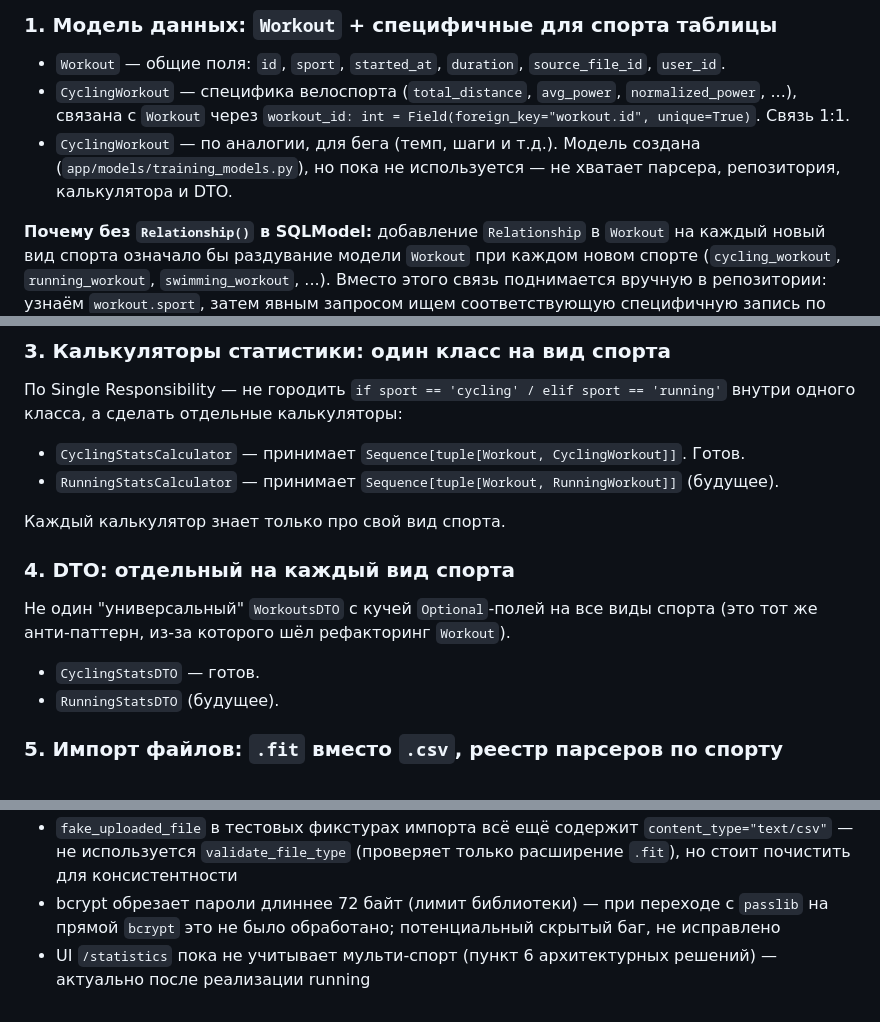
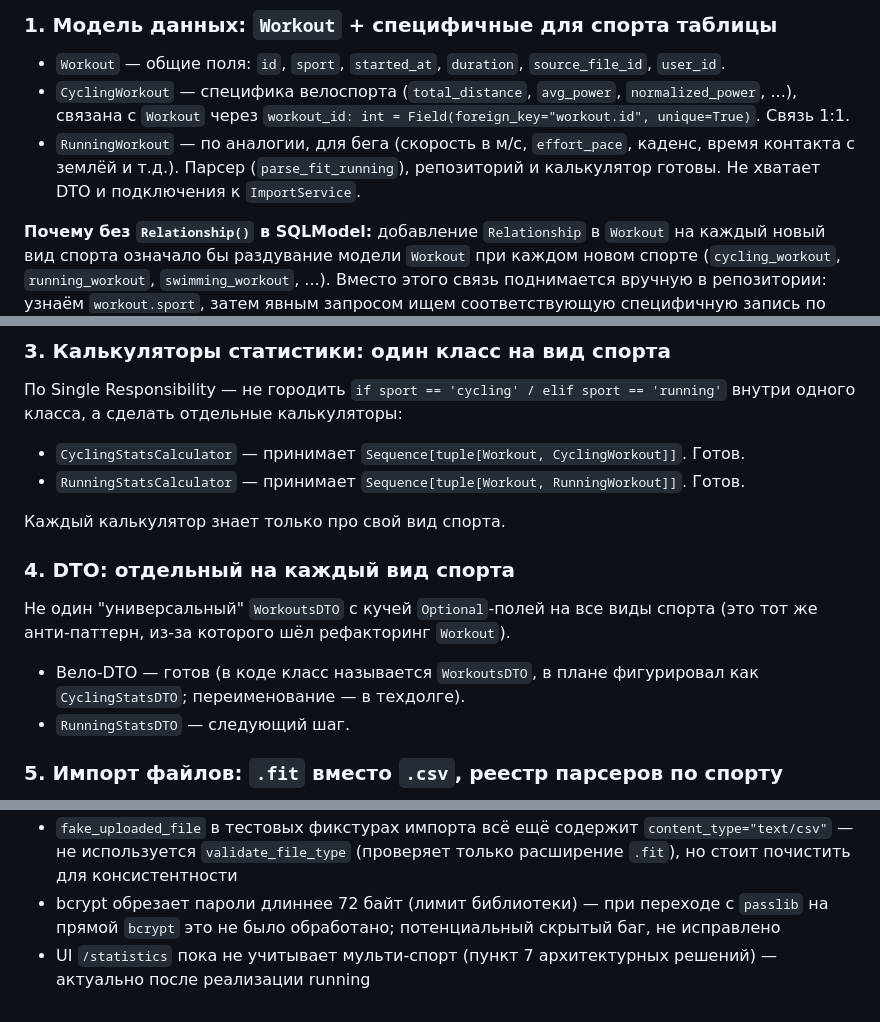
Before and after one commit to ripGoGa/mypet, a Markdown page: multi-sport-migration-plan.md, 3 parts joined by grey strips. GitHub-like rendering.

```diff
--- a/multi-sport-migration-plan.md
+++ b/multi-sport-migration-plan.md
@@ -18,9 +18,9 @@
 - `CyclingWorkout` — специфика велоспорта (`total_distance`, `avg_power`, `normalized_power`, ...),
   связана с `Workout` через `workout_id: int = Field(foreign_key="workout.id", unique=True)`.
   Связь 1:1.
-- `CyclingWorkout` — по аналогии, для бега (темп, шаги и т.д.). Модель создана
-  (`app/models/training_models.py`), но пока не используется — не хватает парсера,
-  репозитория, калькулятора и DTO.
+- `RunningWorkout` — по аналогии, для бега (скорость в м/с, `effort_pace`, каденс, время контакта
+  с землёй и т.д.). Парсер (`parse_fit_running`), репозиторий и калькулятор готовы.
+  Не хватает DTO и подключения к `ImportService`.
 
 **Почему без `Relationship()` в SQLModel:** добавление `Relationship` в `Workout` на каждый
 новый вид спорта означало бы раздувание модели `Workout` при каждом новом спорте
@@ -43,7 +43,7 @@
 внутри одного класса, а сделать отдельные калькуляторы:
 
 - `CyclingStatsCalculator` — принимает `Sequence[tuple[Workout, CyclingWorkout]]`. Готов.
-- `RunningStatsCalculator` — принимает `Sequence[tuple[Workout, RunningWorkout]]` (будущее).
+- `RunningStatsCalculator` — принимает `Sequence[tuple[Workout, RunningWorkout]]`. Готов.
 
 Каждый калькулятор знает только про свой вид спорта.
 
@@ -52,8 +52,9 @@
 Не один "универсальный" `WorkoutsDTO` с кучей `Optional`-полей на все виды спорта
 (это тот же анти-паттерн, из-за которого шёл рефакторинг `Workout`).
 
-- `CyclingStatsDTO` — готов.
-- `RunningStatsDTO` (будущее).
+- Вело-DTO — готов (в коде класс называется `WorkoutsDTO`, в плане фигурировал как
+  `CyclingStatsDTO`; переименование — в техдолге).
+- `RunningStatsDTO` — следующий шаг.
 
 ### 5. Импорт файлов: `.fit` вместо `.csv`, реестр парсеров по спорту
 
@@ -118,5 +148,5 @@ MODELS = {"cycling": CyclingWorkout}
   почистить для консистентности
 - bcrypt обрезает пароли длиннее 72 байт (лимит библиотеки) — при переходе с `passlib` на
   прямой `bcrypt` это не было обработано; потенциальный скрытый баг, не исправлено
-- UI `/statistics` пока не учитывает мульти-спорт (пункт 6 архитектурных решений) —
+- UI `/statistics` пока не учитывает мульти-спорт (пункт 7 архитектурных решений) —
   актуально после реализации running
```
Also changed, not shown: other parts of multi-sport-migration-plan.md (+43 -14 lines).
